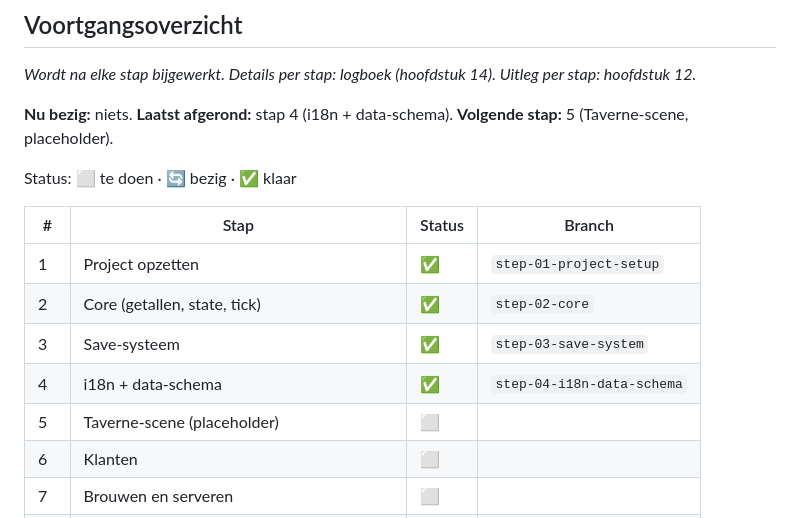
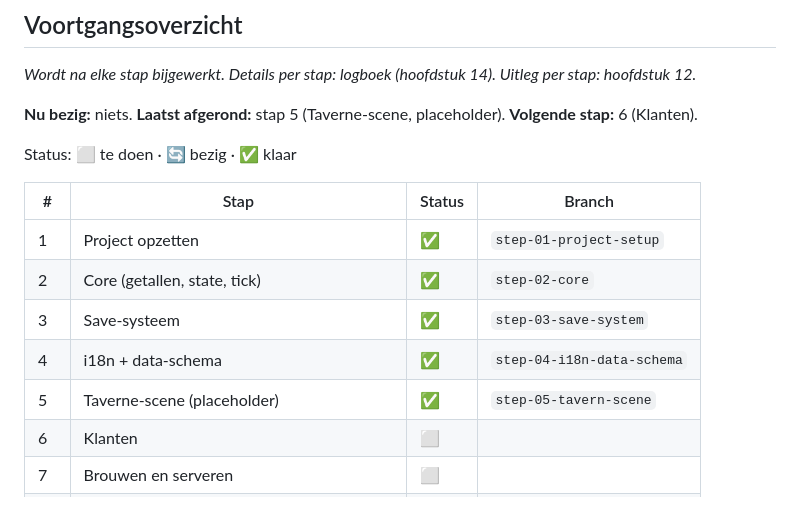
Before and after one commit to TripR27/CrazyGamesGame, a Markdown page: SPEC.md, the part around one of its changes. Drawn GitHub-style.

```diff
--- a/SPEC.md
+++ b/SPEC.md
@@ -9,7 +9,7 @@
 
 *Wordt na elke stap bijgewerkt. Details per stap: logboek (hoofdstuk 14). Uitleg per stap: hoofdstuk 12.*
 
-**Nu bezig:** niets. **Laatst afgerond:** stap 4 (i18n + data-schema). **Volgende stap:** 5 (Taverne-scene, placeholder).
+**Nu bezig:** niets. **Laatst afgerond:** stap 5 (Taverne-scene, placeholder). **Volgende stap:** 6 (Klanten).
 
 Status: ⬜ te doen · 🔄 bezig · ✅ klaar
 
@@ -19,7 +19,7 @@ Status: ⬜ te doen · 🔄 bezig · ✅ klaar
 | 2 | Core (getallen, state, tick) | ✅ | `step-02-core` |
 | 3 | Save-systeem | ✅ | `step-03-save-system` |
 | 4 | i18n + data-schema | ✅ | `step-04-i18n-data-schema` |
-| 5 | Taverne-scene (placeholder) | ⬜ | |
+| 5 | Taverne-scene (placeholder) | ✅ | `step-05-tavern-scene` |
 | 6 | Klanten | ⬜ | |
 | 7 | Brouwen en serveren | ⬜ | |
 | 8 | Interactieve tutorial (basis) | ⬜ | |
```
Also changed, not shown: other parts of SPEC.md (+20 -1 lines).
